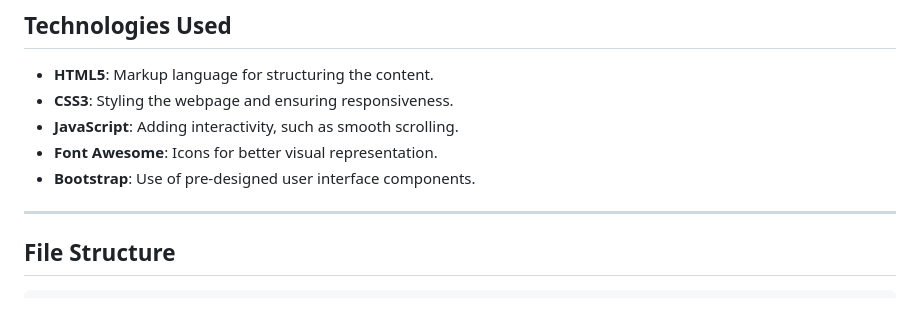
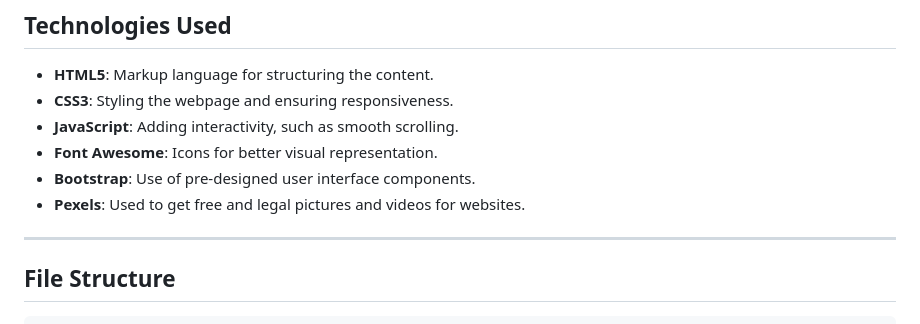
Before and after one commit to kenneth2-3/Yoga-Studio, a Markdown page: README.md, the part around the change. Rendered like a GitHub page.

Commit message:
added new tech used

```diff
--- a/README.md
+++ b/README.md
@@ -63,6 +63,7 @@ The Yoga Page is designed to:
 - **JavaScript**: Adding interactivity, such as smooth scrolling.
 - **Font Awesome**: Icons for better visual representation.
 - **Bootstrap**: Use of pre-designed user interface components.
+- **Pexels**: Used to get free and legal pictures and videos for websites.
 
 ---
 
```
